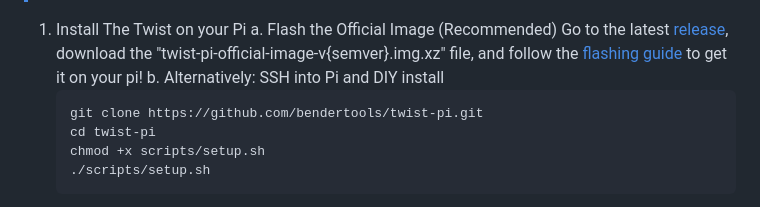
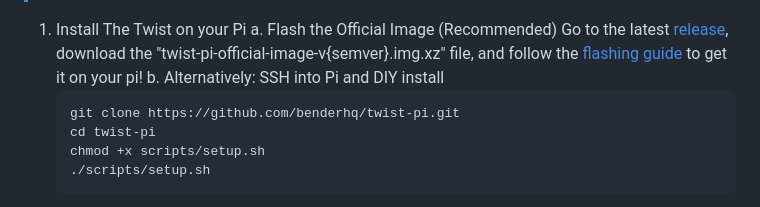
Before and after one commit to matmanna/twist-fork, a Markdown page: README.md, the part around the change. Rendered like a GitHub page.

Commit message:
:truck: new github organization (readme)

````diff
--- a/README.md
+++ b/README.md
@@ -43,7 +43,7 @@ The two main parts within this codebase are the **backend server**--, controllin
    Go to the latest [release](/releases), download the "twist-pi-official-image-v{semver}.img.xz" file, and follow the [flashing guide](/FLASHING.md) to get it on your pi!
    b. Alternatively: SSH into Pi and DIY install
    ```bash
-   git clone https://github.com/bendertools/twist-pi.git
+   git clone https://github.com/benderhq/twist-pi.git
    cd twist-pi
    chmod +x scripts/setup.sh
    ./scripts/setup.sh
````
